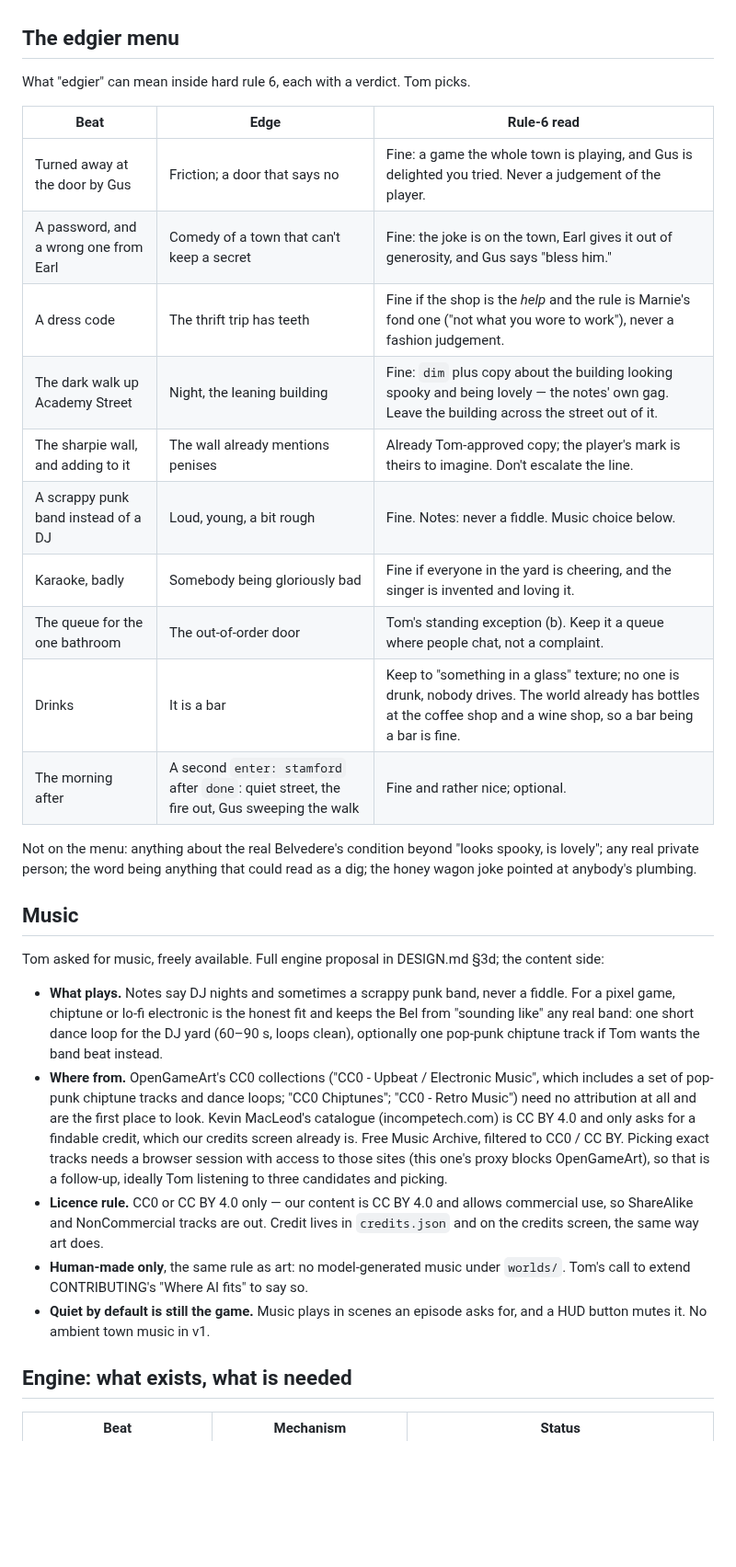
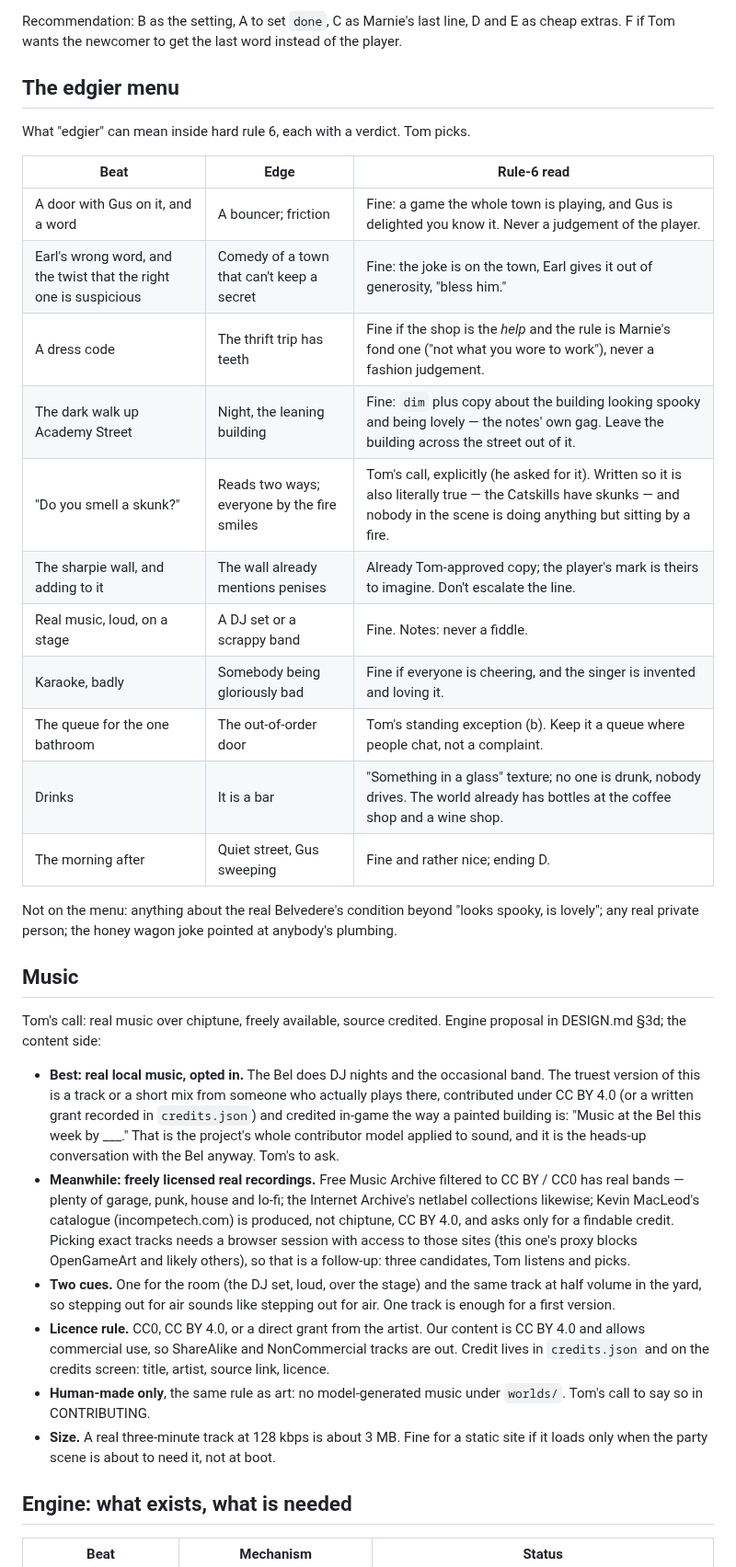
Before and after one commit to TomHennen/mainstreet, a Markdown page: docs/route10-bel-party.md, the part around one of its changes. Shown at 92% size. Rendered like a GitHub page; blank space fills up the shorter version.

```diff
--- a/docs/route10-bel-party.md
+++ b/docs/route10-bel-party.md
@@ -179,3 +233,6 @@ first, and add the pool as its own PR once the Bel has been asked.
+Recommendation: B as the setting, A to set `done`, C as Marnie's last
+line, D and E as cheap extras. F if Tom wants the newcomer to get the last
+word instead of the player.
 
 ## The edgier menu
 
@@ -183,50 +240,54 @@ What "edgier" can mean inside hard rule 6, each with a verdict. Tom picks.
 
 | Beat | Edge | Rule-6 read |
 | --- | --- | --- |
-| Turned away at the door by Gus | Friction; a door that says no | Fine: a game the whole town is playing, and Gus is delighted you tried. Never a judgement of the player. |
-| A password, and a wrong one from Earl | Comedy of a town that can't keep a secret | Fine: the joke is on the town, Earl gives it out of generosity, and Gus says "bless him." |
+| A door with Gus on it, and a word | A bouncer; friction | Fine: a game the whole town is playing, and Gus is delighted you know it. Never a judgement of the player. |
+| Earl's wrong word, and the twist that the right one is suspicious | Comedy of a town that can't keep a secret | Fine: the joke is on the town, Earl gives it out of generosity, "bless him." |
 | A dress code | The thrift trip has teeth | Fine if the shop is the *help* and the rule is Marnie's fond one ("not what you wore to work"), never a fashion judgement. |
 | The dark walk up Academy Street | Night, the leaning building | Fine: `dim` plus copy about the building looking spooky and being lovely — the notes' own gag. Leave the building across the street out of it. |
+| "Do you smell a skunk?" | Reads two ways; everyone by the fire smiles | Tom's call, explicitly (he asked for it). Written so it is also literally true — the Catskills have skunks — and nobody in the scene is doing anything but sitting by a fire. |
 | The sharpie wall, and adding to it | The wall already mentions penises | Already Tom-approved copy; the player's mark is theirs to imagine. Don't escalate the line. |
-| A scrappy punk band instead of a DJ | Loud, young, a bit rough | Fine. Notes: never a fiddle. Music choice below. |
-| Karaoke, badly | Somebody being gloriously bad | Fine if everyone in the yard is cheering, and the singer is invented and loving it. |
+| Real music, loud, on a stage | A DJ set or a scrappy band | Fine. Notes: never a fiddle. |
+| Karaoke, badly | Somebody being gloriously bad | Fine if everyone is cheering, and the singer is invented and loving it. |
 | The queue for the one bathroom | The out-of-order door | Tom's standing exception (b). Keep it a queue where people chat, not a complaint. |
-| Drinks | It is a bar | Keep to "something in a glass" texture; no one is drunk, nobody drives. The world already has bottles at the coffee shop and a wine shop, so a bar being a bar is fine. |
-| The morning after | A second `enter: stamford` after `done`: quiet street, the fire out, Gus sweeping the walk | Fine and rather nice; optional. |
+| Drinks | It is a bar | "Something in a glass" texture; no one is drunk, nobody drives. The world already has bottles at the coffee shop and a wine shop. |
+| The morning after | Quiet street, Gus sweeping | Fine and rather nice; ending D. |
 
 Not on the menu: anything about the real Belvedere's condition beyond
-"looks spooky, is lovely"; any real private person; the word being
-anything that could read as a dig; the honey wagon joke pointed at
-anybody's plumbing.
+"looks spooky, is lovely"; any real private person; the honey wagon joke
+pointed at anybody's plumbing.
 
 ## Music
 
-Tom asked for music, freely available. Full engine proposal in DESIGN.md
-§3d; the content side:
+Tom's call: real music over chiptune, freely available, source credited.
+Engine proposal in DESIGN.md §3d; the content side:
 
-- **What plays.** Notes say DJ nights and sometimes a scrappy punk band,
-  never a fiddle. For a pixel game, chiptune or lo-fi electronic is the
-  honest fit and keeps the Bel from "sounding like" any real band: one
-  short dance loop for the DJ yard (60–90 s, loops clean), optionally one
-  pop-punk chiptune track if Tom wants the band beat instead.
-- **Where from.** OpenGameArt's CC0 collections ("CC0 - Upbeat / Electronic
-  Music", which includes a set of pop-punk chiptune tracks and dance loops;
-  "CC0 Chiptunes"; "CC0 - Retro Music") need no attribution at all and are
-  the first place to look. Kevin MacLeod's catalogue (incompetech.com) is
-  CC BY 4.0 and only asks for a findable credit, which our credits screen
-  already is. Free Music Archive, filtered to CC0 / CC BY. Picking exact
-  tracks needs a browser session with access to those sites (this one's
-  proxy blocks OpenGameArt), so that is a follow-up, ideally Tom listening
-  to three candidates and picking.
-- **Licence rule.** CC0 or CC BY 4.0 only — our content is CC BY 4.0 and
-  allows commercial use, so ShareAlike and NonCommercial tracks are out.
-  Credit lives in `credits.json` and on the credits screen, the same way
-  art does.
+- **Best: real local music, opted in.** The Bel does DJ nights and the
+  occasional band. The truest version of this is a track or a short mix
+  from someone who actually plays there, contributed under CC BY 4.0 (or a
+  written grant recorded in `credits.json`) and credited in-game the way a
+  painted building is: "Music at the Bel this week by ___." That is the
+  project's whole contributor model applied to sound, and it is the
+  heads-up conversation with the Bel anyway. Tom's to ask.
+- **Meanwhile: freely licensed real recordings.** Free Music Archive
+  filtered to CC BY / CC0 has real bands — plenty of garage, punk, house
+  and lo-fi; the Internet Archive's netlabel collections likewise; Kevin
+  MacLeod's catalogue (incompetech.com) is produced, not chiptune, CC BY
+  4.0, and asks only for a findable credit. Picking exact tracks needs a
+  browser session with access to those sites (this one's proxy blocks
+  OpenGameArt and likely others), so that is a follow-up: three
+  candidates, Tom listens and picks.
+- **Two cues.** One for the room (the DJ set, loud, over the stage) and the
+  same track at half volume in the yard, so stepping out for air sounds
+  like stepping out for air. One track is enough for a first version.
+- **Licence rule.** CC0, CC BY 4.0, or a direct grant from the artist. Our
+  content is CC BY 4.0 and allows commercial use, so ShareAlike and
+  NonCommercial tracks are out. Credit lives in `credits.json` and on the
+  credits screen: title, artist, source link, licence.
 - **Human-made only**, the same rule as art: no model-generated music
-  under `worlds/`. Tom's call to extend CONTRIBUTING's "Where AI fits" to
-  say so.
-- **Quiet by default is still the game.** Music plays in scenes an episode
-  asks for, and a HUD button mutes it. No ambient town music in v1.
+  under `worlds/`. Tom's call to say so in CONTRIBUTING.
+- **Size.** A real three-minute track at 128 kbps is about 3 MB. Fine for a
+  static site if it loads only when the party scene is about to need it,
+  not at boot.
 
 ## Engine: what exists, what is needed
 
```
Also changed, not shown: other parts of docs/route10-bel-party.md (+194 -140 lines), DESIGN.md (+29 -16 lines), docs/route10-notes.md (+27 -18 lines).
